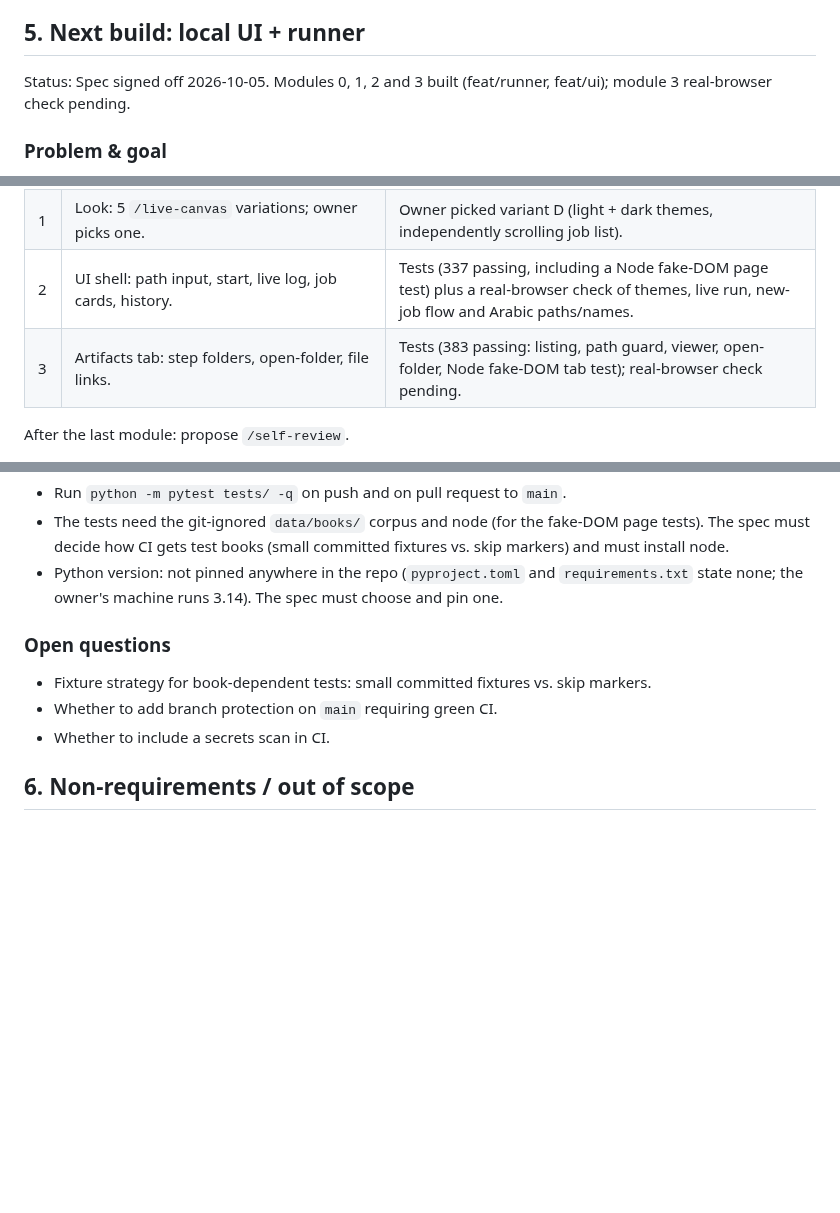
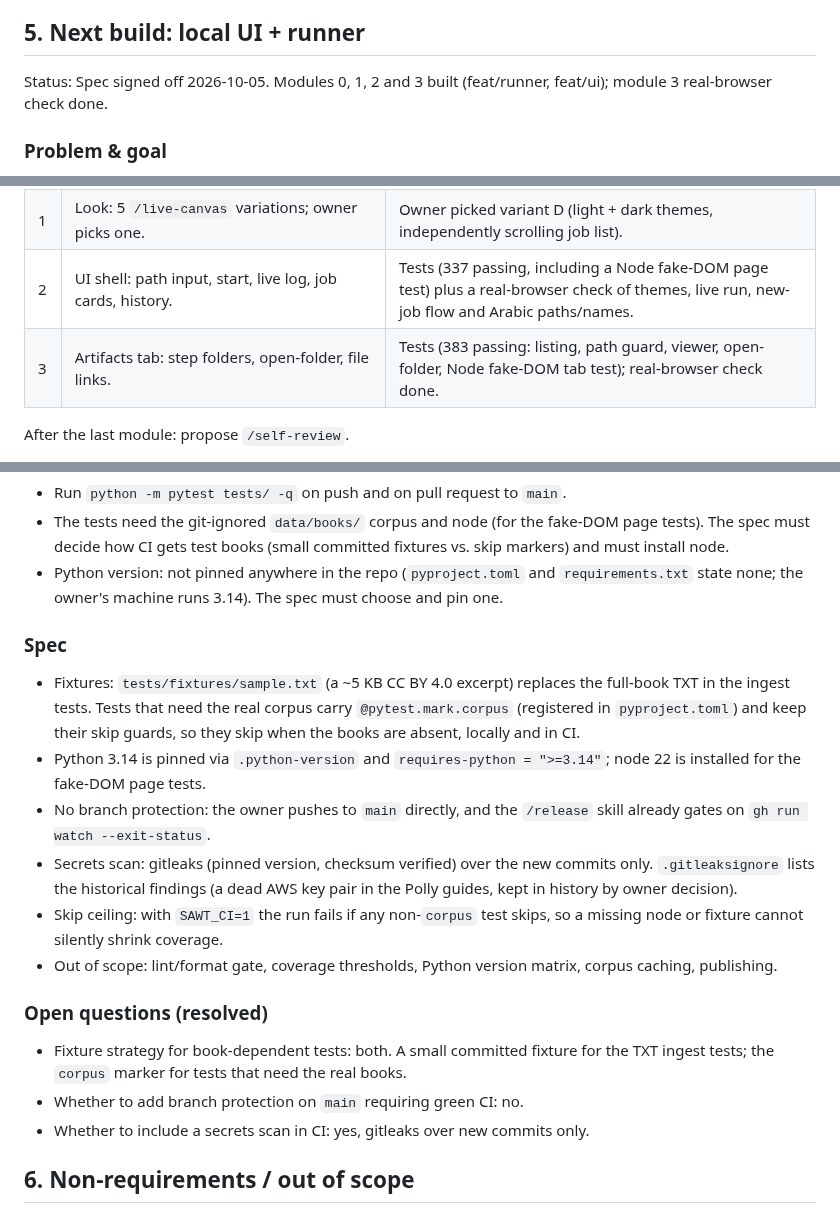
Before and after one commit to hamr0/sawt, a Markdown page: docs/product/prd.md, 3 parts joined by grey strips. Rendered like a GitHub page; blank space fills up the shorter version.

Commit message:
docs: record CI spec, update changelog and commands
Co-Authored-By: Claude Opus 5.5 <noreply@anthropic.com>
Claude-Session: https://claude.ai/code/session_01NVggByaXnCRVL8oG7CJQWm

```diff
--- a/docs/product/prd.md
+++ b/docs/product/prd.md
@@ -137,7 +137,7 @@ Five stages, each a package under `src/audiobook/` with logic in `core.py`; test
 
 ## 5. Next build: local UI + runner
 
-Status: Spec signed off 2026-10-05. Modules 0, 1, 2 and 3 built (feat/runner, feat/ui); module 3 real-browser check pending.
+Status: Spec signed off 2026-10-05. Modules 0, 1, 2 and 3 built (feat/runner, feat/ui); module 3 real-browser check done.
 
 ### Problem & goal
 
@@ -176,7 +176,7 @@ Hosting, other users, logins; a database; editing files in the browser; audio ge
 | 0 | Runner, CLI only, POC first: takes a path, runs steps 1–4, writes `jobs.json`, retries from the failed step. | Real runs on 2–3 test books plus tests; one run forced to fail, then retried. |
 | 1 | Look: 5 `/live-canvas` variations; owner picks one. | Owner picked variant D (light + dark themes, independently scrolling job list). |
 | 2 | UI shell: path input, start, live log, job cards, history. | Tests (337 passing, including a Node fake-DOM page test) plus a real-browser check of themes, live run, new-job flow and Arabic paths/names. |
-| 3 | Artifacts tab: step folders, open-folder, file links. | Tests (383 passing: listing, path guard, viewer, open-folder, Node fake-DOM tab test); real-browser check pending. |
+| 3 | Artifacts tab: step folders, open-folder, file links. | Tests (383 passing: listing, path guard, viewer, open-folder, Node fake-DOM tab test); real-browser check done. |
 
 After the last module: propose `/self-review`.
 
@@ -239,11 +239,20 @@ github.com/hamr0/sawt has no CI (no `.github/workflows`) and `main` has no branc
 - The tests need the git-ignored `data/books/` corpus and node (for the fake-DOM page tests). The spec must decide how CI gets test books (small committed fixtures vs. skip markers) and must install node.
 - Python version: not pinned anywhere in the repo (`pyproject.toml` and `requirements.txt` state none; the owner's machine runs 3.14). The spec must choose and pin one.
 
-### Open questions
+### Spec
 
-- Fixture strategy for book-dependent tests: small committed fixtures vs. skip markers.
-- Whether to add branch protection on `main` requiring green CI.
-- Whether to include a secrets scan in CI.
+- Fixtures: `tests/fixtures/sample.txt` (a ~5 KB CC BY 4.0 excerpt) replaces the full-book TXT in the ingest tests. Tests that need the real corpus carry `@pytest.mark.corpus` (registered in `pyproject.toml`) and keep their skip guards, so they skip when the books are absent, locally and in CI.
+- Python 3.14 is pinned via `.python-version` and `requires-python = ">=3.14"`; node 22 is installed for the fake-DOM page tests.
+- No branch protection: the owner pushes to `main` directly, and the `/release` skill already gates on `gh run watch --exit-status`.
+- Secrets scan: gitleaks (pinned version, checksum verified) over the new commits only. `.gitleaksignore` lists the historical findings (a dead AWS key pair in the Polly guides, kept in history by owner decision).
+- Skip ceiling: with `SAWT_CI=1` the run fails if any non-`corpus` test skips, so a missing node or fixture cannot silently shrink coverage.
+- Out of scope: lint/format gate, coverage thresholds, Python version matrix, corpus caching, publishing.
+
+### Open questions (resolved)
+
+- Fixture strategy for book-dependent tests: both. A small committed fixture for the TXT ingest tests; the `corpus` marker for tests that need the real books.
+- Whether to add branch protection on `main` requiring green CI: no.
+- Whether to include a secrets scan in CI: yes, gitleaks over new commits only.
 
 ## 6. Non-requirements / out of scope
 
```
Also changed, not shown: other parts of docs/product/prd.md (+1 -1 lines), CHANGELOG.md (+8 -0 lines), CLAUDE.md (+3 -1 lines).
